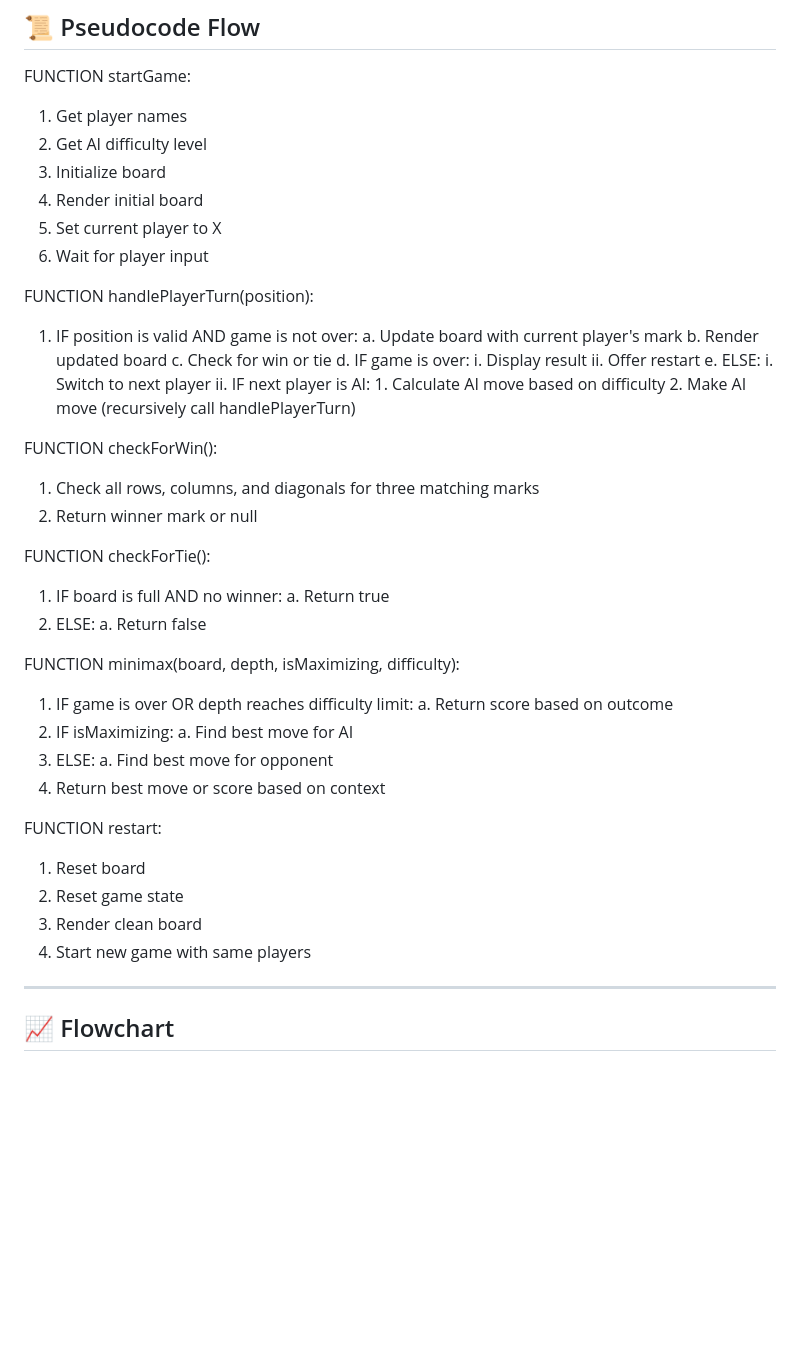
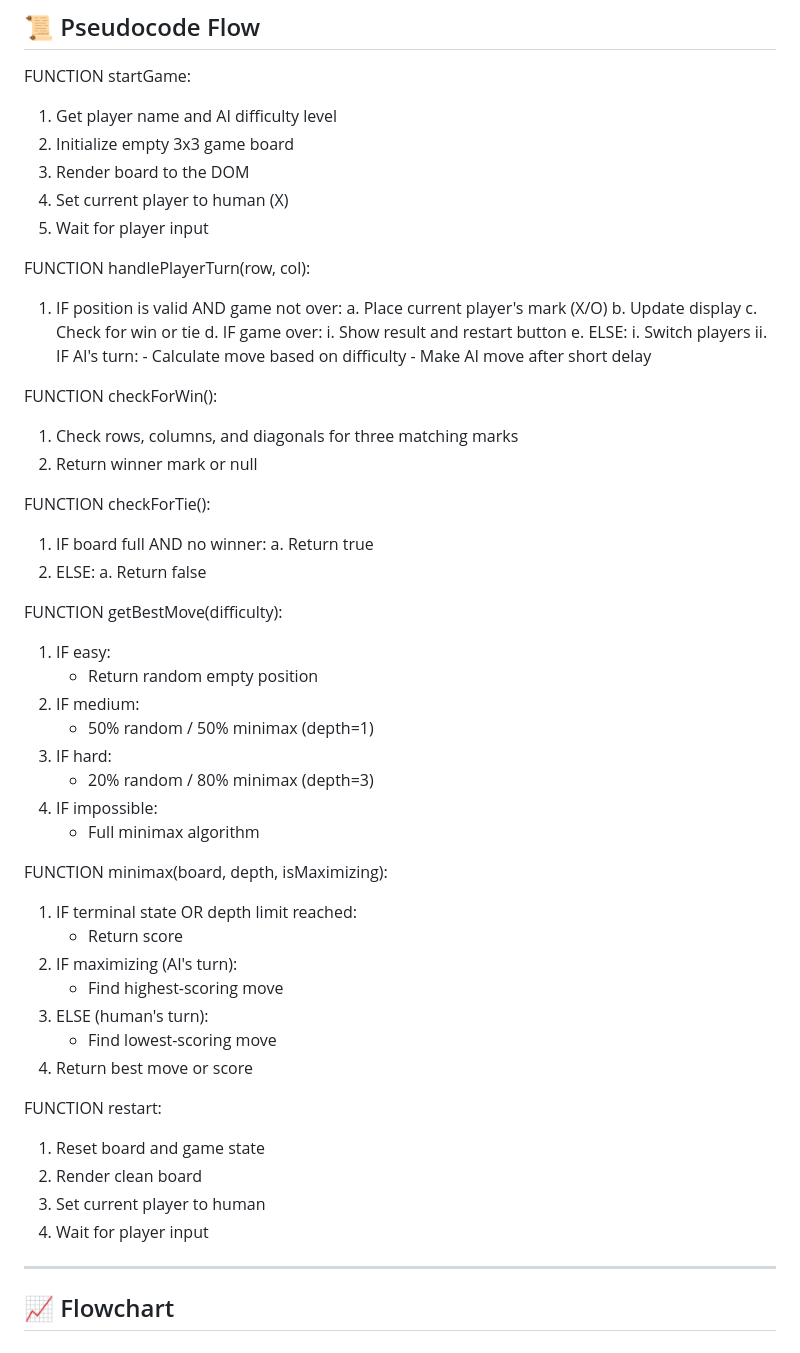
Before and after one commit to Beast-Code9999/Tic-Tac-Toe-New, a Markdown page: README.md, the part around the change. GitHub-like rendering; blank space fills up the shorter version.

Commit message:
add pseudocode flow

```diff
--- a/README.md
+++ b/README.md
@@ -83,51 +83,59 @@ A JavaScript-based Tic Tac Toe game with a clean UI and logic-driven gameplay. B
 ## 📜 Pseudocode Flow
 
 FUNCTION startGame:
-   1. Get player names
-   2. Get AI difficulty level
-   3. Initialize board
-   4. Render initial board
-   5. Set current player to X
-   6. Wait for player input
+  1. Get player name and AI difficulty level
+  2. Initialize empty 3x3 game board
+  3. Render board to the DOM
+  4. Set current player to human (X)
+  5. Wait for player input
 
-FUNCTION handlePlayerTurn(position):
-   1. IF position is valid AND game is not over:
-      a. Update board with current player's mark
-      b. Render updated board
-      c. Check for win or tie
-      d. IF game is over:
-         i. Display result
-         ii. Offer restart
-      e. ELSE:
-         i. Switch to next player
-         ii. IF next player is AI:
-            1. Calculate AI move based on difficulty
-            2. Make AI move (recursively call handlePlayerTurn)
+FUNCTION handlePlayerTurn(row, col):
+  1. IF position is valid AND game not over:
+     a. Place current player's mark (X/O)
+     b. Update display
+     c. Check for win or tie
+     d. IF game over:
+        i. Show result and restart button
+     e. ELSE:
+        i. Switch players
+        ii. IF AI's turn:
+            - Calculate move based on difficulty
+            - Make AI move after short delay
 
 FUNCTION checkForWin():
-   1. Check all rows, columns, and diagonals for three matching marks
-   2. Return winner mark or null
+  1. Check rows, columns, and diagonals for three matching marks
+  2. Return winner mark or null
 
 FUNCTION checkForTie():
-   1. IF board is full AND no winner:
-      a. Return true
-   2. ELSE:
-      a. Return false
+  1. IF board full AND no winner:
+     a. Return true
+  2. ELSE:
+     a. Return false
 
-FUNCTION minimax(board, depth, isMaximizing, difficulty):
-   1. IF game is over OR depth reaches difficulty limit:
-      a. Return score based on outcome
-   2. IF isMaximizing:
-      a. Find best move for AI
-   3. ELSE:
-      a. Find best move for opponent
-   4. Return best move or score based on context
+FUNCTION getBestMove(difficulty):
+  1. IF easy:
+     - Return random empty position
+  2. IF medium:
+     - 50% random / 50% minimax (depth=1)
+  3. IF hard:
+     - 20% random / 80% minimax (depth=3)
+  4. IF impossible:
+     - Full minimax algorithm
+
+FUNCTION minimax(board, depth, isMaximizing):
+  1. IF terminal state OR depth limit reached:
+     - Return score
+  2. IF maximizing (AI's turn):
+     - Find highest-scoring move
+  3. ELSE (human's turn):
+     - Find lowest-scoring move
+  4. Return best move or score
 
 FUNCTION restart:
-   1. Reset board
-   2. Reset game state
-   3. Render clean board
-   4. Start new game with same players
+  1. Reset board and game state
+  2. Render clean board
+  3. Set current player to human
+  4. Wait for player input
 
 ---
 
```
